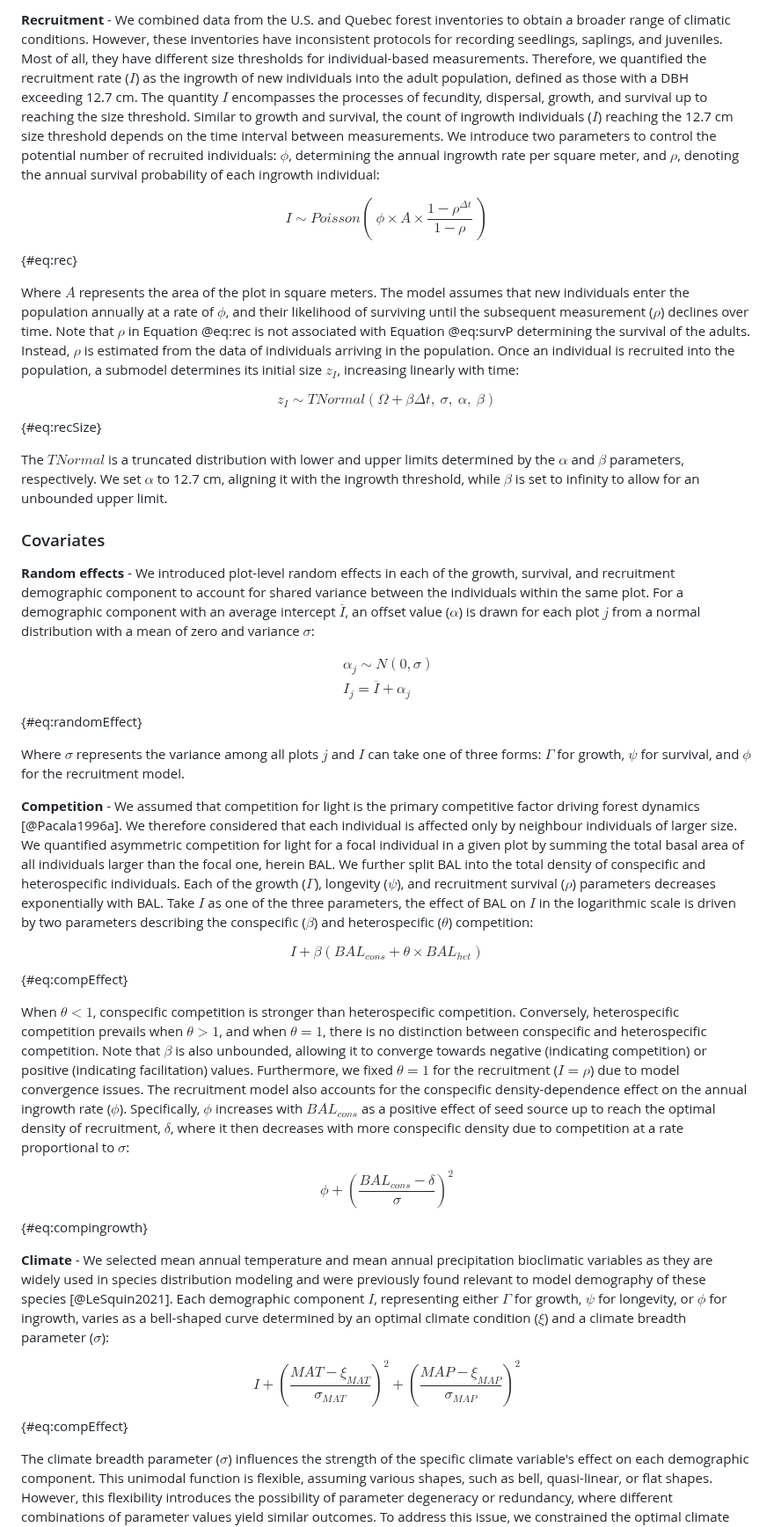
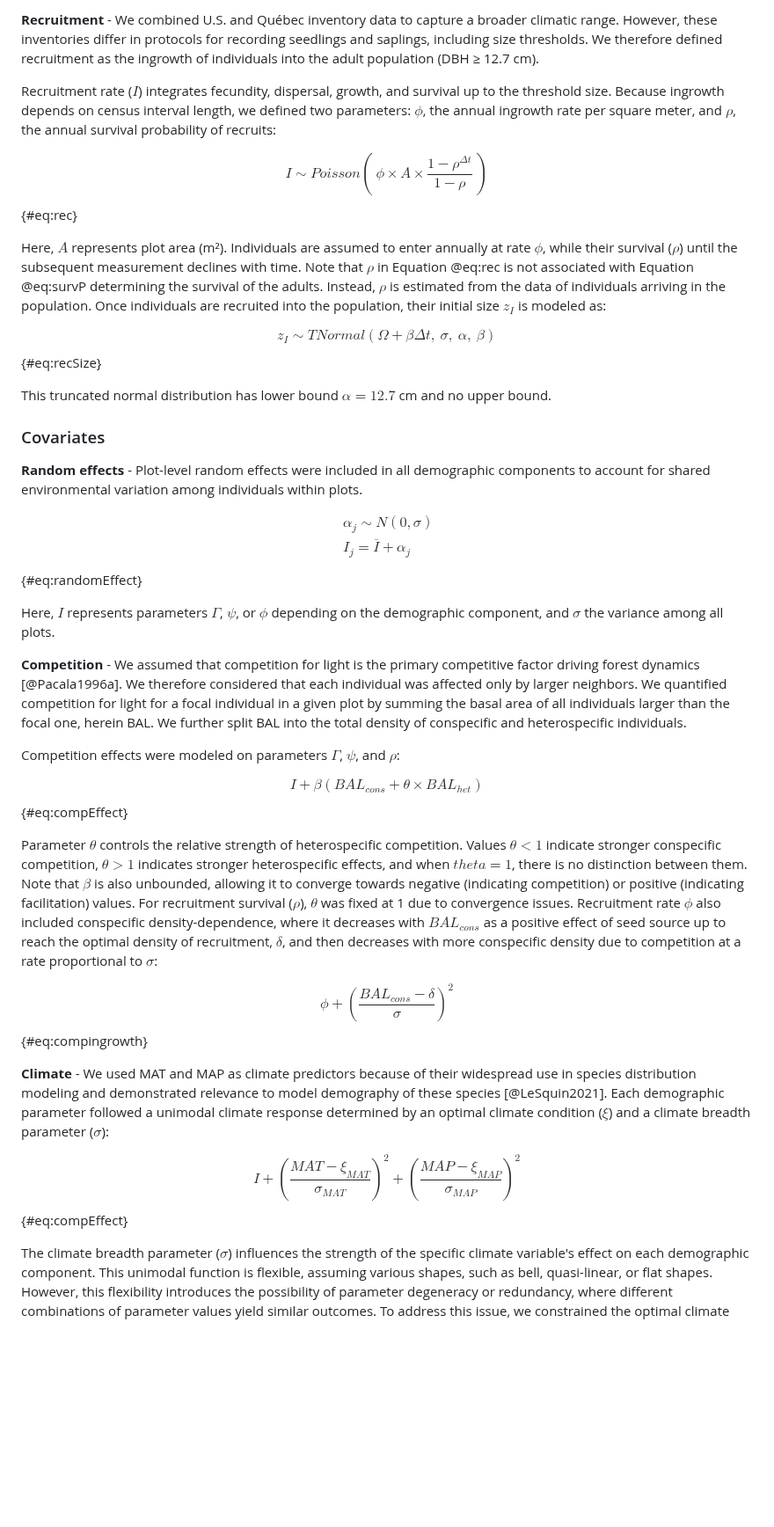
Before and after one commit to willvieira/ms_forest-ipm-sensitivity, a Markdown page: manuscript/manuscript.md, the part around one of its changes. Shown at 88% size. Drawn GitHub-style; blank space fills up the shorter version.

```diff
--- a/manuscript/manuscript.md
+++ b/manuscript/manuscript.md
@@ -129,70 +126,66 @@ The model assumes that the survival probability ($1 - p_i$) increases with the l
 
-**Recruitment** - We combined data from the U.S. and Quebec forest inventories to obtain a broader range of climatic conditions.
-However, these inventories have inconsistent protocols for recording seedlings, saplings, and juveniles.
-Most of all, they have different size thresholds for individual-based measurements.
-Therefore, we quantified the recruitment rate ($I$) as the ingrowth of new individuals into the adult population, defined as those with a DBH exceeding 12.7 cm.
-The quantity $I$ encompasses the processes of fecundity, dispersal, growth, and survival up to reaching the size threshold.
-Similar to growth and survival, the count of ingrowth individuals ($I$) reaching the 12.7 cm size threshold depends on the time interval between measurements.
-We introduce two parameters to control the potential number of recruited individuals: $\phi$, determining the annual ingrowth rate per square meter, and $\rho$, denoting the annual survival probability of each ingrowth individual:
+**Recruitment** - We combined U.S. and Québec inventory data to capture a broader climatic range.
+However, these inventories differ in protocols for recording seedlings and saplings, including size thresholds.
+We therefore defined recruitment as the ingrowth of individuals into the adult population (DBH ≥ 12.7 cm).
+
+Recruitment rate ($I$) integrates fecundity, dispersal, growth, and survival up to the threshold size.
+Because ingrowth depends on census interval length, we defined two parameters: $\phi$, the annual ingrowth rate per square meter, and $\rho$, the annual survival probability of recruits:
 
 $$
-  I \sim Poisson(~\phi \times A \times \frac{1 - \rho^{\Delta t}}{1-\rho}~)
+I \sim Poisson(~\phi \times A \times\frac{1 - \rho^{\Delta t}}{1 - \rho}~)
 $${#eq:rec}
 
-Where $A$ represents the area of the plot in square meters.
-The model assumes that new individuals enter the population annually at a rate of $\phi$, and their likelihood of surviving until the subsequent measurement ($\rho$) declines over time.
+Here, $A$ represents plot area (m²).
+Individuals are assumed to enter annually at rate $\phi$, while their survival ($\rho$) until the subsequent measurement declines with time.
 Note that $\rho$ in Equation @eq:rec is not associated with Equation @eq:survP determining the survival of the adults.
 Instead, $\rho$ is estimated from the data of individuals arriving in the population.
-Once an individual is recruited into the population, a submodel determines its initial size $z_I$, increasing linearly with time:
+Once individuals are recruited into the population, their initial size $z_I$ is modeled as:
 
 $$
-  z_{I} \sim TNormal(\Omega + \beta \Delta t,~\sigma, ~ \alpha, ~ \beta)
+z_{I} \sim TNormal(\Omega + \beta \Delta t,~\sigma, ~ \alpha, ~ \beta)
 $${#eq:recSize}
 
-The $TNormal$ is a truncated distribution with lower and upper limits determined by the $\alpha$ and $\beta$ parameters, respectively.
-We set $\alpha$ to 12.7 cm, aligning it with the ingrowth threshold, while $\beta$ is set to infinity to allow for an unbounded upper limit.
+This truncated normal distribution has lower bound $\alpha=12.7$ cm and no upper bound.
 
 ### Covariates
 
-**Random effects** - We introduced plot-level random effects in each of the growth, survival, and recruitment demographic component to account for shared variance between the individuals within the same plot.
-For a demographic component with an average intercept $\overline{I}$, an offset value ($\alpha$) is drawn for each plot $j$ from a normal distribution with a mean of zero and variance $\sigma$:
+**Random effects** - Plot-level random effects were included in all demographic components to account for shared environmental variation among individuals within plots.
 
 $$
 \begin{split}
-&\alpha_{j} \sim N(0, \sigma) \\[2pt]
+&\alpha_j \sim N(0, \sigma) \\[2pt]
 &I_j = \overline{I} + \alpha_j
 \end{split}
 $${#eq:randomEffect}
 
-Where $\sigma$ represents the variance among all plots $j$ and $I$ can take one of three forms: $\Gamma$ for growth, $\psi$ for survival, and $\phi$ for the recruitment model.
+Here, $I$ represents parameters $\Gamma$, $\psi$, or $\phi$ depending on the demographic component, and $\sigma$ the variance among all plots.
 
 **Competition** - We assumed that competition for light is the primary competitive factor driving forest dynamics [@Pacala1996a].
-We therefore considered that each individual is affected only by neighbour individuals of larger size.
-We quantified asymmetric competition for light for a focal individual in a given plot by summing the total basal area of all individuals larger than the focal one, herein BAL.
+We therefore considered that each individual was affected only by larger neighbors.
+We quantified competition for light for a focal individual in a given plot by summing the basal area of all individuals larger than the focal one, herein BAL.
 We further split BAL into the total density of conspecific and heterospecific individuals.
-Each of the growth ($\Gamma$), longevity ($\psi$), and recruitment survival ($\rho$) parameters decreases exponentially with BAL.
-Take $I$ as one of the three parameters, the effect of BAL on $I$ in the logarithmic scale is driven by two parameters describing the conspecific ($\beta$) and heterospecific ($\theta$) competition:
+
+Competition effects were modeled on parameters $\Gamma$, $\psi$, and $\rho$:
 
 $$
-  I + \beta (BAL_{cons} + \theta \times BAL_{het})
+I + \beta (BAL_{cons} + \theta \times BAL_{het})
 $${#eq:compEffect}
 
-When $\theta < 1$, conspecific competition is stronger than heterospecific competition.
-Conversely, heterospecific competition prevails when $\theta > 1$, and when $\theta = 1$, there is no distinction between conspecific and heterospecific competition.
+Parameter $\theta$ controls the relative strength of heterospecific competition.
+Values $\theta < 1$ indicate stronger conspecific competition, $\theta > 1$ indicates stronger heterospecific effects, and when $theta = 1$, there is no distinction between them.
 Note that $\beta$ is also unbounded, allowing it to converge towards negative (indicating competition) or positive (indicating facilitation) values.
-Furthermore, we fixed $\theta = 1$ for the recruitment ($I = \rho$) due to model convergence issues.
-The recruitment model also accounts for the conspecific density-dependence effect on the annual ingrowth rate ($\phi$).
-Specifically, $\phi$ increases with $BAL_{cons}$ as a positive effect of seed source up to reach the optimal density of recruitment, $\delta$, where it then decreases with more conspecific density due to competition at a rate proportional to $\sigma$:
+For recruitment survival ($\rho$), $\theta$ was fixed at 1 due to convergence issues.
+Recruitment rate $\phi$ also included conspecific density-dependence, where it decreases with $BAL_{cons}$ as a positive effect of seed source up to reach the optimal density of recruitment, $\delta$, and then decreases with more conspecific density due to competition at a rate proportional to $\sigma$:
 
 $$
-  \phi + \left(\frac{BAL_{cons} - \delta}{\sigma}\right)^2
+\phi + \left(\frac{BAL_{cons} - \delta}{\sigma}\right)^2
 $${#eq:compingrowth}
 
-**Climate** - We selected mean annual temperature and mean annual precipitation bioclimatic variables as they are widely used in species distribution modeling and were previously found relevant to model demography of these species [@LeSquin2021].
-Each demographic component $I$, representing either $\Gamma$ for growth, $\psi$ for longevity, or $\phi$ for ingrowth, varies as a bell-shaped curve determined by an optimal climate condition ($\xi$) and a climate breadth parameter ($\sigma$):
+**Climate** - We used MAT and MAP as climate predictors because of their widespread use in species distribution modeling and demonstrated relevance to model demography of these species [@LeSquin2021].
+Each demographic parameter followed a unimodal climate response determined by an optimal climate condition ($\xi$) and a climate breadth parameter ($\sigma$):
 
 $$
-  I + \left(\frac{MAT - \xi_{MAT}}{\sigma_{MAT}}\right)^2 + \left(\frac{MAP - \xi_{MAP}}{\sigma_{MAP}}\right)^2
+I + \left(\frac{MAT - \xi_{MAT}}{\sigma_{MAT}}\right)^2 + \left(\frac{MAP - \xi_{MAP}}{\sigma_{MAP}}\right)^2
 $${#eq:compEffect}
 
 The climate breadth parameter ($\sigma$) influences the strength of the specific climate variable's effect on each demographic component.
```
Also changed, not shown: other parts of manuscript/manuscript.md (+63 -67 lines).
